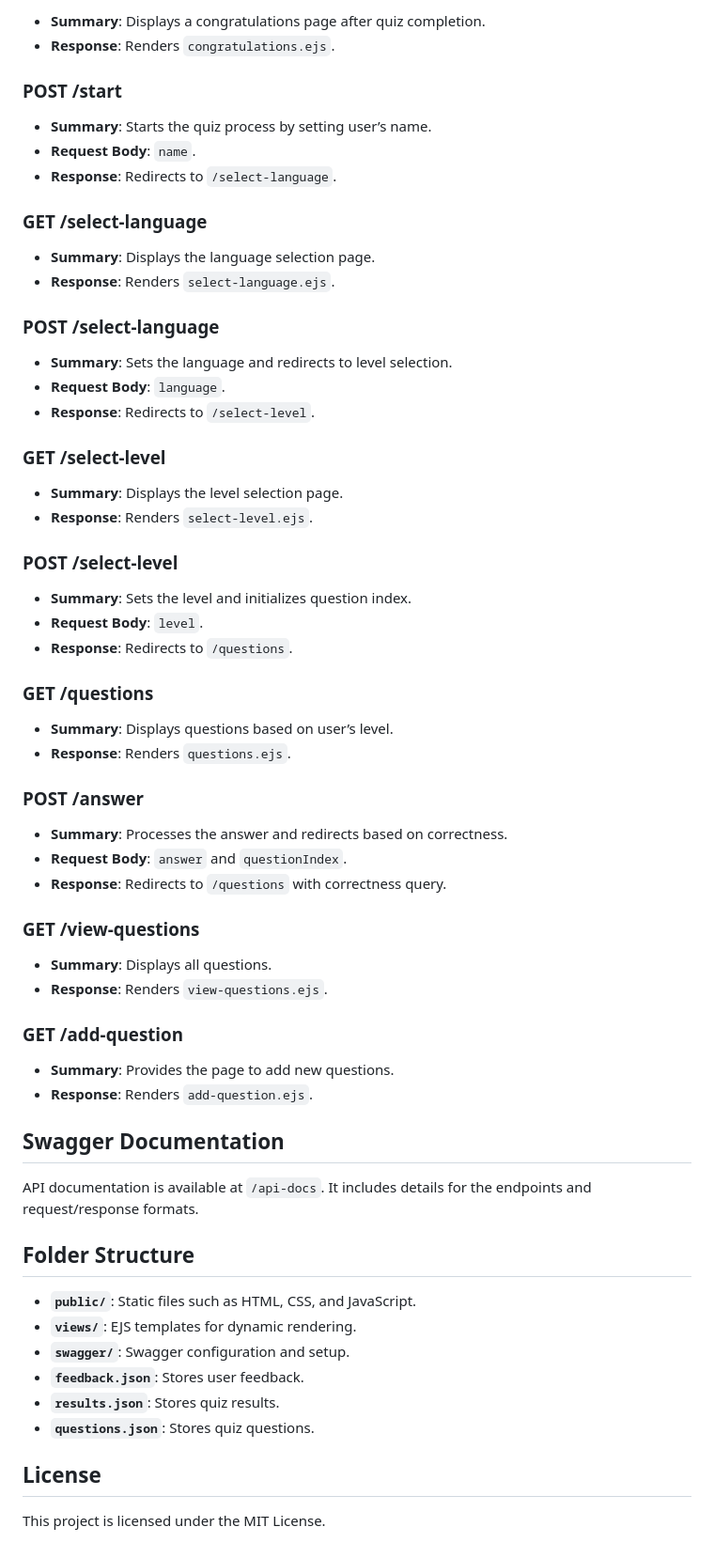
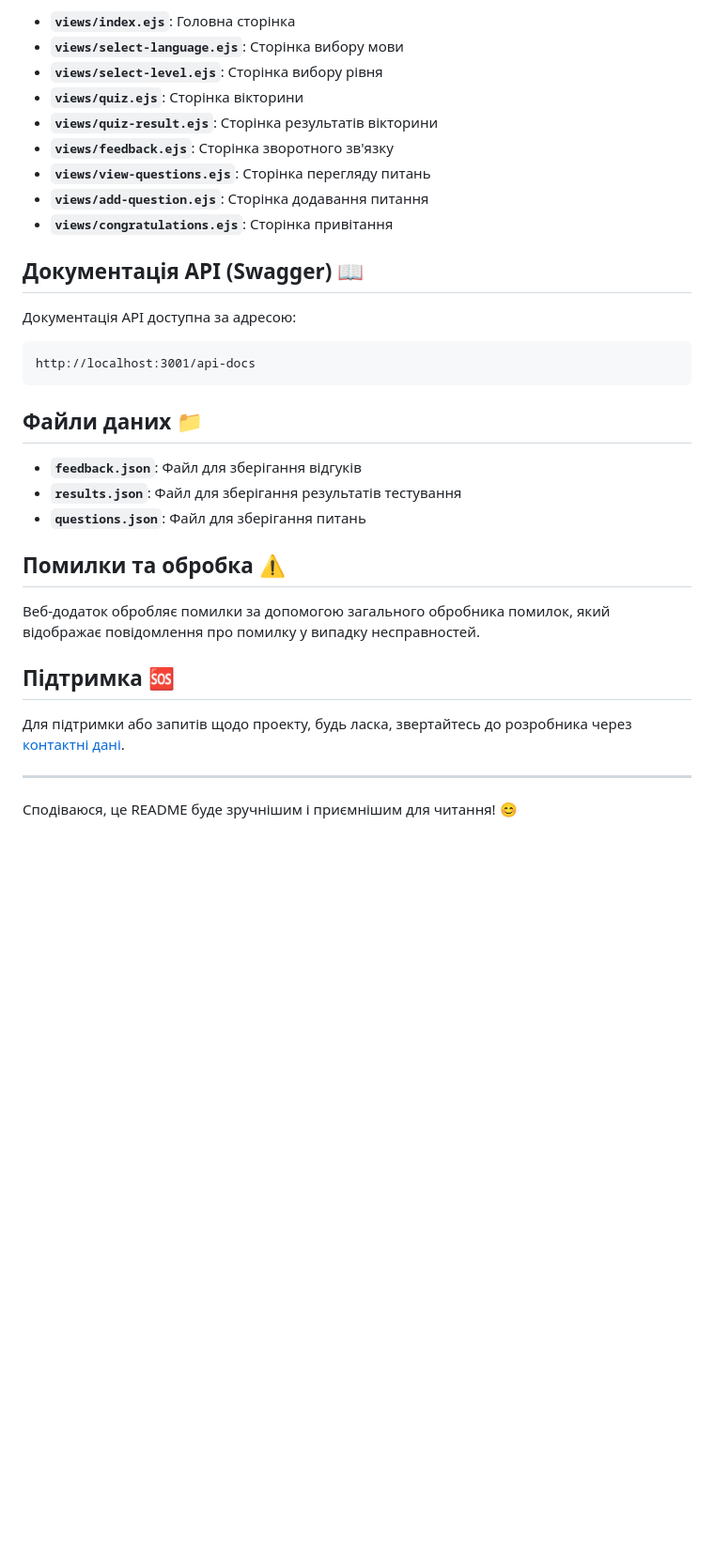
Before and after one commit to Macduff12/eng-games, a Markdown page: README.md, the part around one of its changes. Shown at 94% size. Drawn GitHub-style; blank space fills up the shorter version.

````diff
--- a/README.md
+++ b/README.md
@@ -74,69 +81,36 @@ This is a Node.js-based quiz application using Express.js, which features a set
 
-- **Summary**: Displays a congratulations page after quiz completion.
-- **Response**: Renders `congratulations.ejs`.
+- **`views/index.ejs`**: Головна сторінка
+- **`views/select-language.ejs`**: Сторінка вибору мови
+- **`views/select-level.ejs`**: Сторінка вибору рівня
+- **`views/quiz.ejs`**: Сторінка вікторини
+- **`views/quiz-result.ejs`**: Сторінка результатів вікторини
+- **`views/feedback.ejs`**: Сторінка зворотного зв'язку
+- **`views/view-questions.ejs`**: Сторінка перегляду питань
+- **`views/add-question.ejs`**: Сторінка додавання питання
+- **`views/congratulations.ejs`**: Сторінка привітання
 
-### POST /start
+## Документація API (Swagger) 📖
 
-- **Summary**: Starts the quiz process by setting user’s name.
-- **Request Body**: `name`.
-- **Response**: Redirects to `/select-language`.
+Документація API доступна за адресою:
 
-### GET /select-language
+```
+http://localhost:3001/api-docs
+```
 
-- **Summary**: Displays the language selection page.
-- **Response**: Renders `select-language.ejs`.
+## Файли даних 📁
 
-### POST /select-language
+- **`feedback.json`**: Файл для зберігання відгуків
+- **`results.json`**: Файл для зберігання результатів тестування
+- **`questions.json`**: Файл для зберігання питань
 
-- **Summary**: Sets the language and redirects to level selection.
-- **Request Body**: `language`.
-- **Response**: Redirects to `/select-level`.
+## Помилки та обробка ⚠️
 
-### GET /select-level
+Веб-додаток обробляє помилки за допомогою загального обробника помилок, який відображає повідомлення про помилку у випадку несправностей.
 
-- **Summary**: Displays the level selection page.
-- **Response**: Renders `select-level.ejs`.
+## Підтримка 🆘
 
-### POST /select-level
+Для підтримки або запитів щодо проекту, будь ласка, звертайтесь до розробника через [контактні дані](#).
 
-- **Summary**: Sets the level and initializes question index.
-- **Request Body**: `level`.
-- **Response**: Redirects to `/questions`.
+---
 
-### GET /questions
-
-- **Summary**: Displays questions based on user’s level.
-- **Response**: Renders `questions.ejs`.
-
-### POST /answer
-
-- **Summary**: Processes the answer and redirects based on correctness.
-- **Request Body**: `answer` and `questionIndex`.
-- **Response**: Redirects to `/questions` with correctness query.
-
-### GET /view-questions
-
-- **Summary**: Displays all questions.
-- **Response**: Renders `view-questions.ejs`.
-
-### GET /add-question
-
-- **Summary**: Provides the page to add new questions.
-- **Response**: Renders `add-question.ejs`.
-
-## Swagger Documentation
-
-API documentation is available at `/api-docs`. It includes details for the endpoints and request/response formats.
-
-## Folder Structure
-
-- **`public/`**: Static files such as HTML, CSS, and JavaScript.
-- **`views/`**: EJS templates for dynamic rendering.
-- **`swagger/`**: Swagger configuration and setup.
-- **`feedback.json`**: Stores user feedback.
-- **`results.json`**: Stores quiz results.
-- **`questions.json`**: Stores quiz questions.
-
-## License
-
-This project is licensed under the MIT License.
+Сподіваюся, це README буде зручнішим і приємнішим для читання! 😊
````
Also changed, not shown: other parts of README.md (+47 -40 lines).
